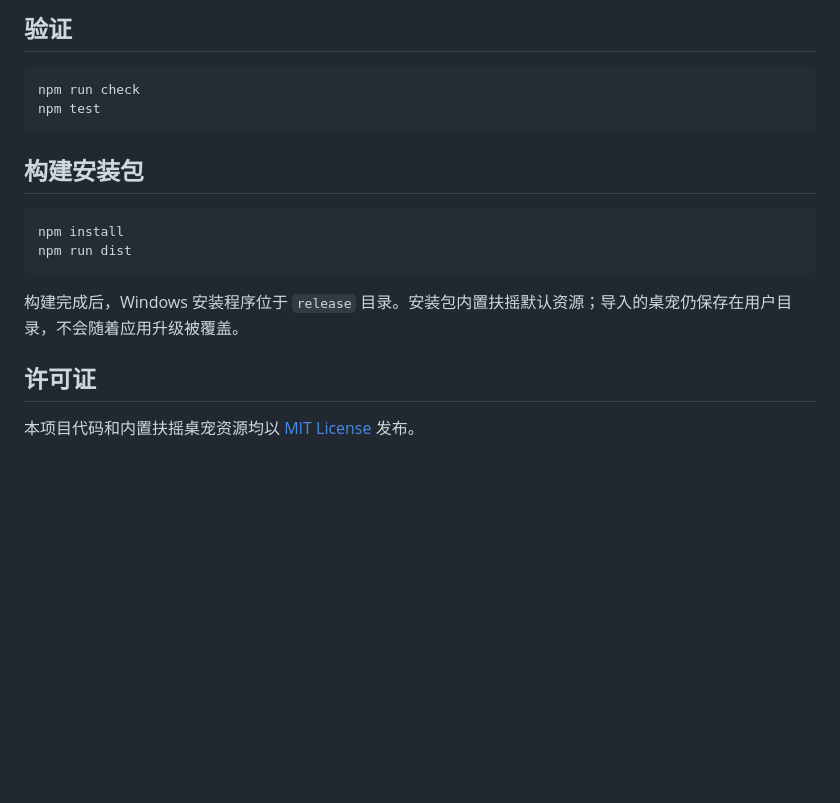
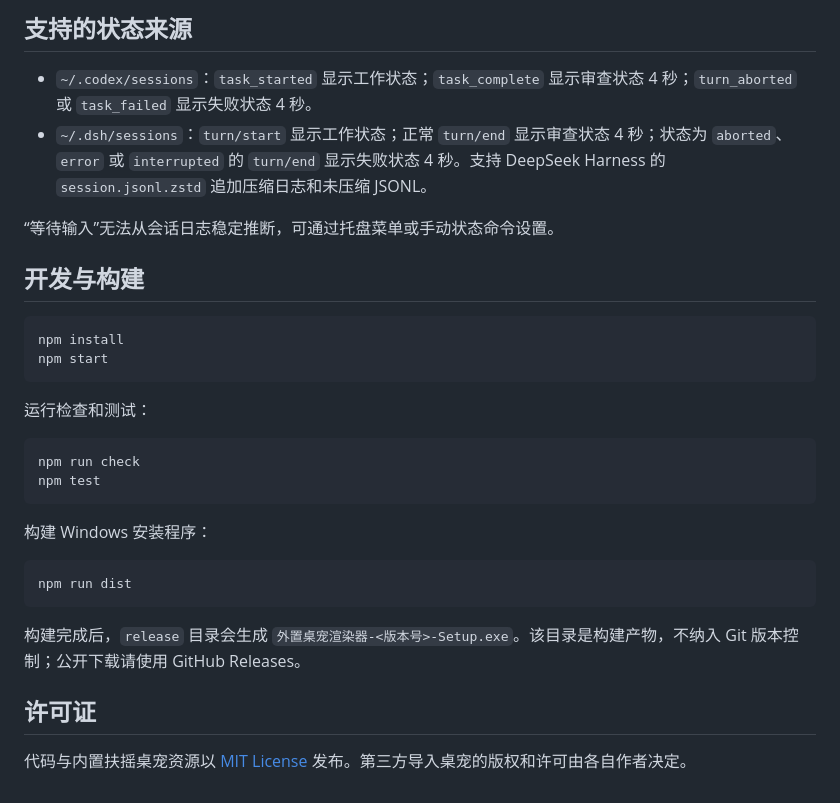
Before and after one commit to fuyao606/external-pet-renderer, a Markdown page: README.md, the part around one of its changes. Rendered like a GitHub page; blank space fills up the shorter version.

````diff
--- a/README.md
+++ b/README.md
@@ -62,20 +75,33 @@ npm run status -- auto
 
-## 验证
+## 支持的状态来源
+
+- `~/.codex/sessions`：`task_started` 显示工作状态；`task_complete` 显示审查状态 4 秒；`turn_aborted` 或 `task_failed` 显示失败状态 4 秒。
+- `~/.dsh/sessions`：`turn/start` 显示工作状态；正常 `turn/end` 显示审查状态 4 秒；状态为 `aborted`、`error` 或 `interrupted` 的 `turn/end` 显示失败状态 4 秒。支持 DeepSeek Harness 的 `session.jsonl.zstd` 追加压缩日志和未压缩 JSONL。
+
+“等待输入”无法从会话日志稳定推断，可通过托盘菜单或手动状态命令设置。
+
+## 开发与构建
+
+```powershell
+npm install
+npm start
+```
+
+运行检查和测试：
 
 ```powershell
 npm run check
 npm test
 ```
 
-## 构建安装包
+构建 Windows 安装程序：
 
 ```powershell
-npm install
 npm run dist
 ```
 
-构建完成后，Windows 安装程序位于 `release` 目录。安装包内置扶摇默认资源；导入的桌宠仍保存在用户目录，不会随着应用升级被覆盖。
+构建完成后，`release` 目录会生成 `外置桌宠渲染器-<版本号>-Setup.exe`。该目录是构建产物，不纳入 Git 版本控制；公开下载请使用 GitHub Releases。
 
 ## 许可证
 
-本项目代码和内置扶摇桌宠资源均以 [MIT License](LICENSE) 发布。
+代码与内置扶摇桌宠资源以 [MIT License](LICENSE) 发布。第三方导入桌宠的版权和许可由各自作者决定。
````
Also changed, not shown: other parts of README.md (+44 -31 lines).
